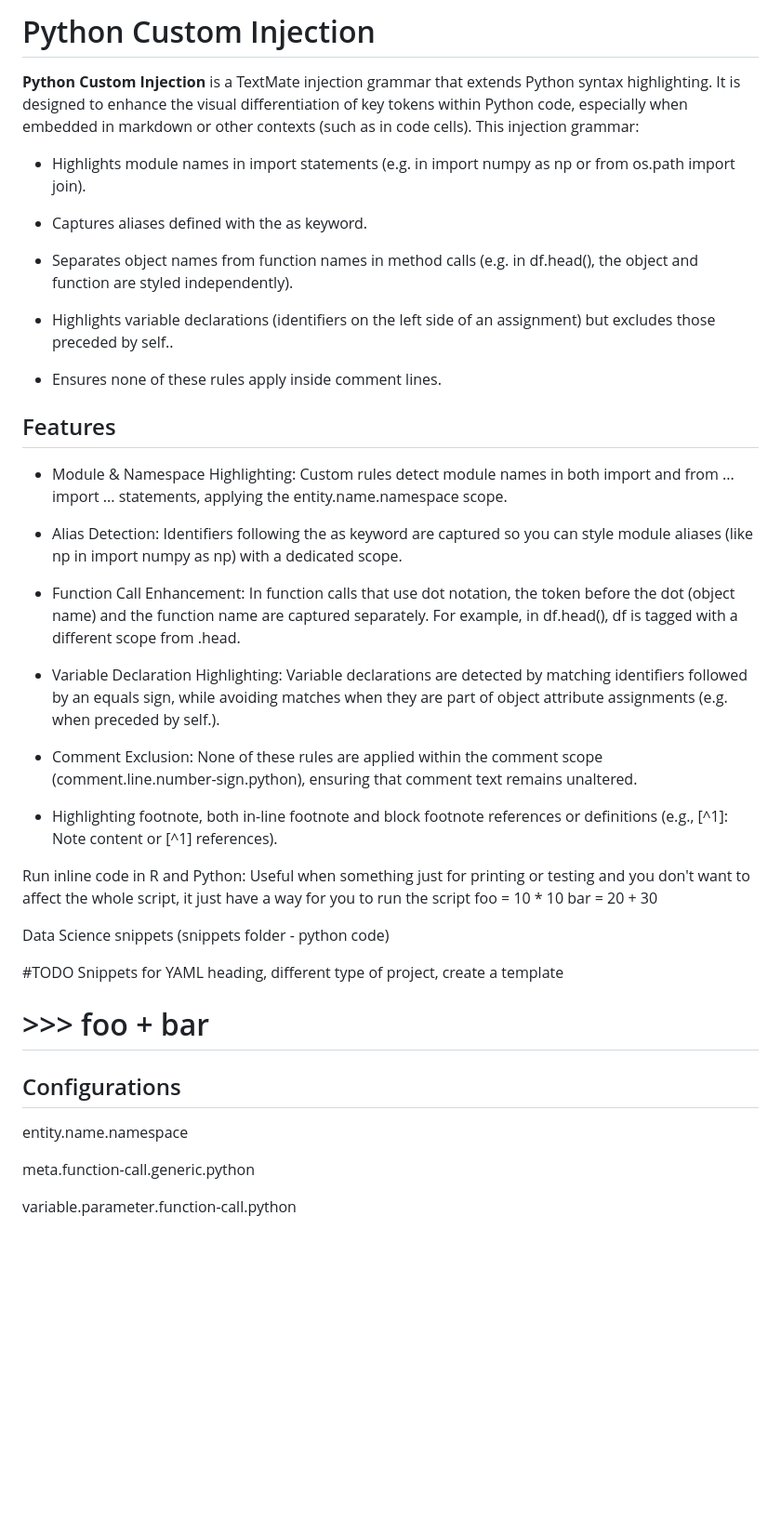
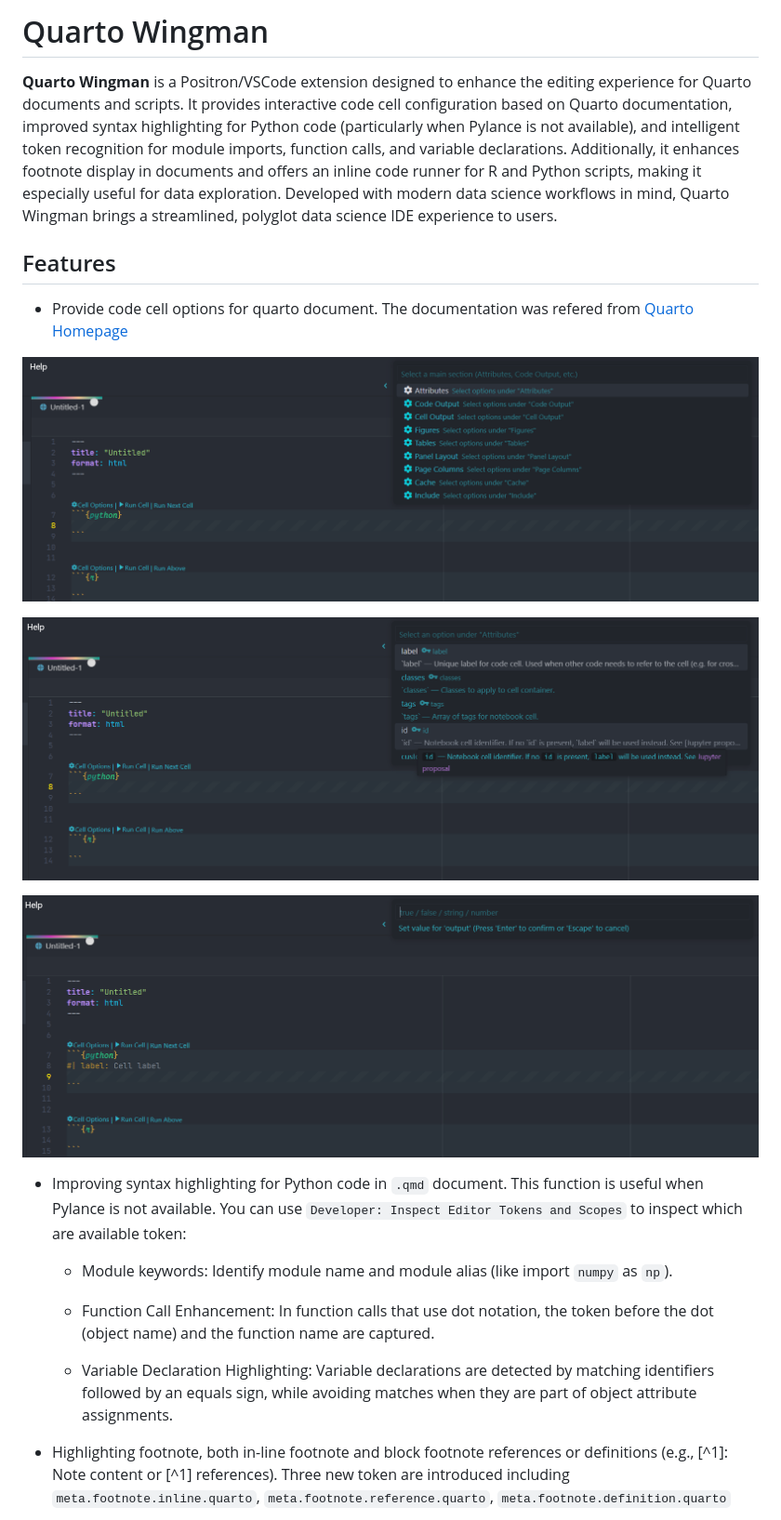
Before and after one commit to ntluong95/quarto-wingman, a Markdown page: README.md, the part around the change printed below. Shown: that part at 93% size. GitHub-like rendering; blank space fills up the shorter version.

Commit message:
Ready before rendering

```diff
--- a/README.md
+++ b/README.md
@@ -1,46 +1,23 @@
-# Python Custom Injection
+# Quarto Wingman
 
-**Python Custom Injection** is a TextMate injection grammar that extends Python syntax highlighting. It is designed to enhance the visual differentiation of key tokens within Python code, especially when embedded in markdown or other contexts (such as in code cells). This injection grammar:
-
-- Highlights module names in import statements (e.g. in import numpy as np or from os.path import join).
-
-- Captures aliases defined with the as keyword.
-
-- Separates object names from function names in method calls (e.g. in df.head(), the object and function are styled independently).
-
-- Highlights variable declarations (identifiers on the left side of an assignment) but excludes those preceded by self..
-
-- Ensures none of these rules apply inside comment lines.
+**Quarto Wingman** is a Positron/VSCode extension designed to enhance the editing experience for Quarto documents and scripts. It provides interactive code cell configuration based on Quarto documentation, improved syntax highlighting for Python code (particularly when Pylance is not available), and intelligent token recognition for module imports, function calls, and variable declarations. Additionally, it enhances footnote display in documents and offers an inline code runner for R and Python scripts, making it especially useful for data exploration. Developed with modern data science workflows in mind, Quarto Wingman brings a streamlined, polyglot data science IDE experience to users.
 
 ## Features
-- Module & Namespace Highlighting: Custom rules detect module names in both import and from ... import ... statements, applying the entity.name.namespace scope.
+- Provide code cell options for quarto document. The documentation was refered from [Quarto Homepage](https://quarto.org/docs/reference/cells/cells-knitr.html)
 
-- Alias Detection: Identifiers following the as keyword are captured so you can style module aliases (like np in import numpy as np) with a dedicated scope.
+![](resources/quarto1.png)
 
-- Function Call Enhancement: In function calls that use dot notation, the token before the dot (object name) and the function name are captured separately. For example, in df.head(), df is tagged with a different scope from .head.
+![](resources/quarto2.png)
 
-- Variable Declaration Highlighting: Variable declarations are detected by matching identifiers followed by an equals sign, while avoiding matches when they are part of object attribute assignments (e.g. when preceded by self.).
-
-- Comment Exclusion: None of these rules are applied within the comment scope (comment.line.number-sign.python), ensuring that comment text remains unaltered.
-
-- Highlighting footnote, both in-line footnote and block footnote references or definitions (e.g., [^1]: Note content or [^1] references).
-
-Run inline code in R and Python: Useful when something just for printing or testing and you don't want to affect the whole script, it just have a way for you to run the script
-foo = 10 * 10
-bar = 20 + 30
-
-Data Science snippets (snippets folder - python code)
-
-#TODO Snippets for YAML heading, different type of project, create a template
-
-# >>> foo + bar
+![](resources/quarto3.png)
 
 
-## Configurations
+- Improving syntax highlighting for Python code in `.qmd` document. This function is useful when Pylance is not available. You can use `Developer: Inspect Editor Tokens and Scopes` to inspect which are available token:
+  - Module keywords: Identify module name and module alias (like import `numpy` as `np`).
 
-entity.name.namespace
+  - Function Call Enhancement: In function calls that use dot notation, the token before the dot (object name) and the function name are captured.
 
-meta.function-call.generic.python
+  - Variable Declaration Highlighting: Variable declarations are detected by matching identifiers followed by an equals sign, while avoiding matches when they are part of object attribute assignments.
 
-variable.parameter.function-call.python
+- Highlighting footnote, both in-line footnote and block footnote references or definitions (e.g., [^1]: Note content or [^1] references). Three new token are introduced including `meta.footnote.inline.quarto`, `meta.footnote.reference.quarto`, `meta.footnote.definition.quarto`
 
```
Also changed, not shown: other parts of README.md (+16 -24 lines), resources/footnote.png (added), resources/inline-code.png (added), 3 other files.
